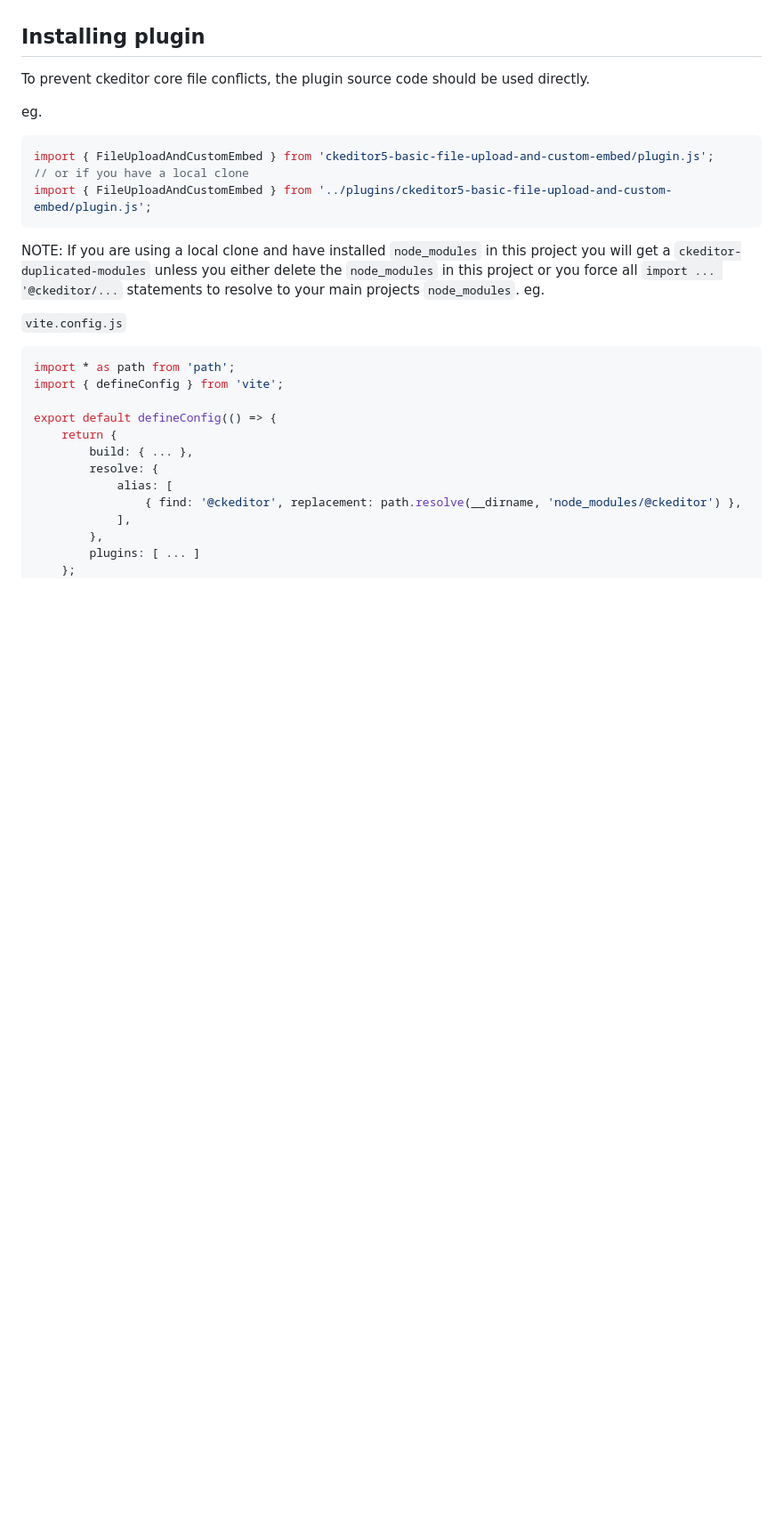
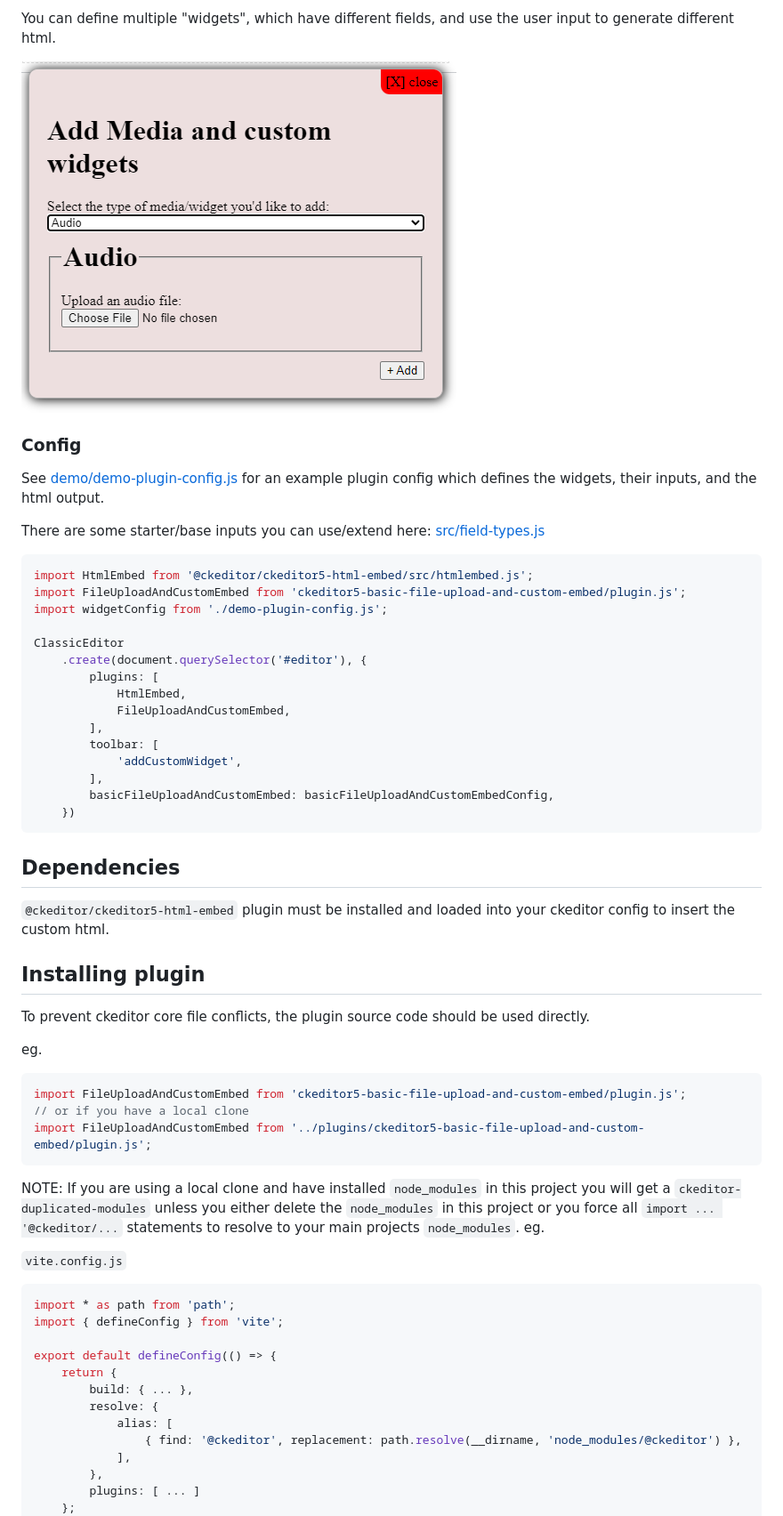
Before and after one commit to Lindsay-Needs-Sleep/ckeditor5-basic-file-upload-and-custom-embed, a Markdown page: README.md, the part around the change printed below. Shown: that part at 89% size. GitHub-like rendering; pictures changed too: docs/preview3.PNG (added); blank space fills up the shorter version.

````diff
--- a/README.md
+++ b/README.md
@@ -3,3 +16,35 @@ Upload a file to your own backend, and insert the resulting url (with customizab
+You can define multiple "widgets", which have different fields, and use the user input to generate different html.
+
+![preview3](./docs/preview3.PNG)
+
+### Config
+
+See [demo/demo-plugin-config.js](./demo/demo-plugin-config.js) for an example plugin config which defines the widgets, their inputs, and the html output.
+
+There are some starter/base inputs you can use/extend here: [src/field-types.js](./src/field-types.js)
+
+```js
+import HtmlEmbed from '@ckeditor/ckeditor5-html-embed/src/htmlembed.js';
+import FileUploadAndCustomEmbed from 'ckeditor5-basic-file-upload-and-custom-embed/plugin.js';
+import widgetConfig from './demo-plugin-config.js';
+
+ClassicEditor
+    .create(document.querySelector('#editor'), {
+        plugins: [
+            HtmlEmbed,
+            FileUploadAndCustomEmbed,
+        ],
+        toolbar: [
+            'addCustomWidget',
+        ],
+        basicFileUploadAndCustomEmbed: basicFileUploadAndCustomEmbedConfig,
+    })
+```
+
+## Dependencies
+
+`@ckeditor/ckeditor5-html-embed` plugin must be installed and loaded into your ckeditor config to insert the custom html.
+
 
 
 ## Installing plugin
@@ -8,9 +53,9 @@ To prevent ckeditor core file conflicts, the plugin source code should be used d
 
 eg.
 ```js
-import { FileUploadAndCustomEmbed } from 'ckeditor5-basic-file-upload-and-custom-embed/plugin.js';
+import FileUploadAndCustomEmbed from 'ckeditor5-basic-file-upload-and-custom-embed/plugin.js';
 // or if you have a local clone
-import { FileUploadAndCustomEmbed } from '../plugins/ckeditor5-basic-file-upload-and-custom-embed/plugin.js';
+import FileUploadAndCustomEmbed from '../plugins/ckeditor5-basic-file-upload-and-custom-embed/plugin.js';
 ```
 
 NOTE: If you are using a local clone and have installed `node_modules` in this project you will get a `ckeditor-duplicated-modules` unless you either delete the `node_modules` in this project or you force all `import ... '@ckeditor/...` statements to resolve to your main projects `node_modules`.  eg.
````
Also changed, not shown: other parts of README.md (+14 -5 lines), demo/demo-img.jpg (added), docs/preview1.png (added), docs/preview2.PNG (added), 5 other files.
